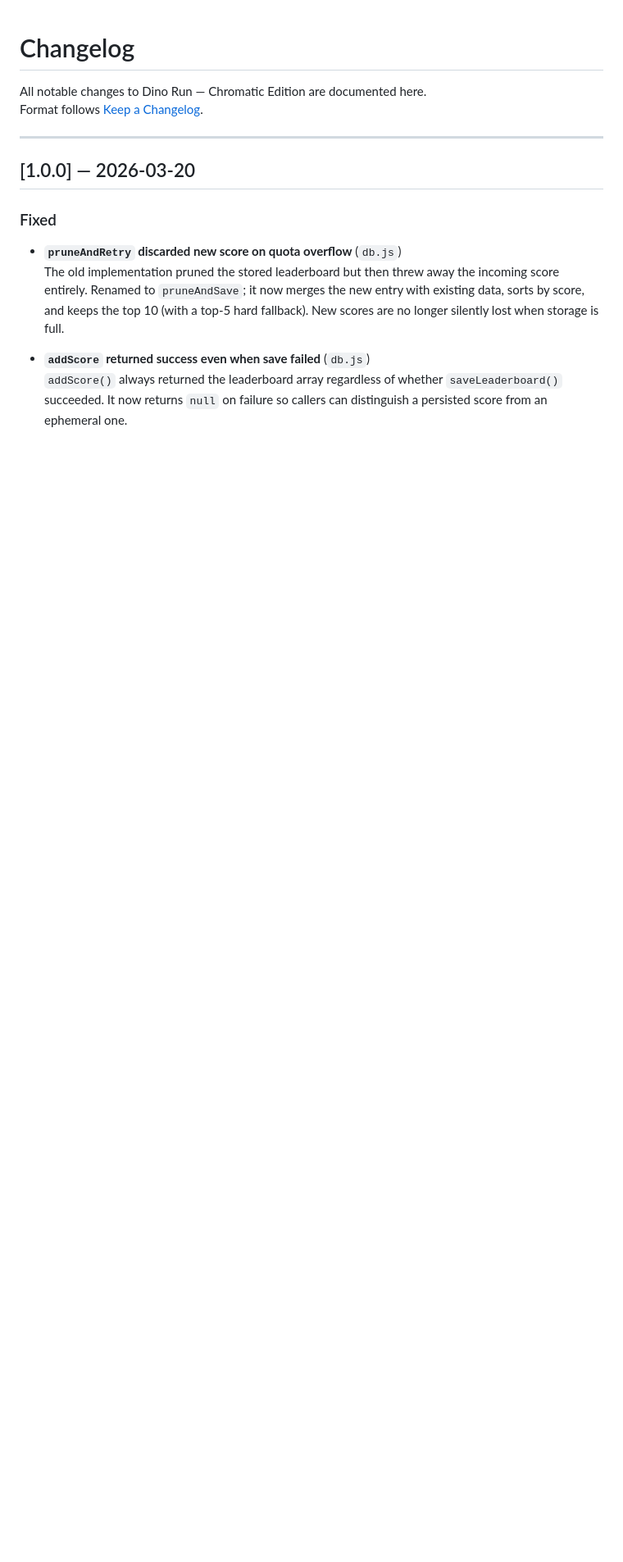
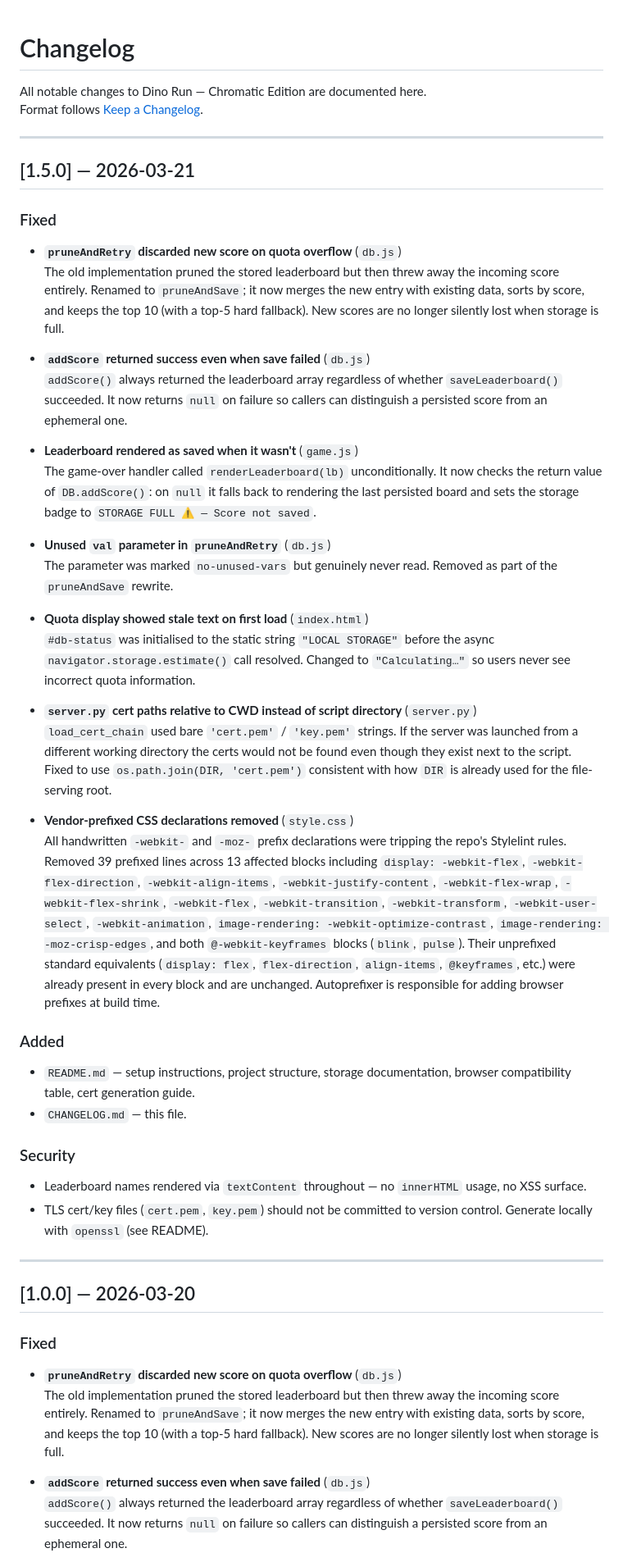
Before and after one commit to Sumon-Kayal/Dino-Run-Chromatic-Edition, a Markdown page: CHANGELOG.md, the part around one of its changes. Shown at 82% size. GitHub-like rendering; blank space fills up the shorter version.

```diff
--- a/CHANGELOG.md
+++ b/CHANGELOG.md
@@ -2,6 +2,72 @@
 
 All notable changes to Dino Run — Chromatic Edition are documented here.
 Format follows [Keep a Changelog](https://keepachangelog.com/en/1.0.0/).
+
+---
+
+## [1.5.0] — 2026-03-21
+
+### Fixed
+
+- **`pruneAndRetry` discarded new score on quota overflow** (`db.js`)
+  The old implementation pruned the stored leaderboard but then threw away the
+  incoming score entirely. Renamed to `pruneAndSave`; it now merges the new
+  entry with existing data, sorts by score, and keeps the top 10 (with a top-5
+  hard fallback). New scores are no longer silently lost when storage is full.
+
+- **`addScore` returned success even when save failed** (`db.js`)
+  `addScore()` always returned the leaderboard array regardless of whether
+  `saveLeaderboard()` succeeded. It now returns `null` on failure so callers
+  can distinguish a persisted score from an ephemeral one.
+
+- **Leaderboard rendered as saved when it wasn't** (`game.js`)
+  The game-over handler called `renderLeaderboard(lb)` unconditionally.
+  It now checks the return value of `DB.addScore()`: on `null` it falls back to
+  rendering the last persisted board and sets the storage badge to
+  `STORAGE FULL ⚠ — Score not saved`.
+
+- **Unused `val` parameter in `pruneAndRetry`** (`db.js`)
+  The parameter was marked `no-unused-vars` but genuinely never read.
+  Removed as part of the `pruneAndSave` rewrite.
+
+- **Quota display showed stale text on first load** (`index.html`)
+  `#db-status` was initialised to the static string `"LOCAL STORAGE"` before
+  the async `navigator.storage.estimate()` call resolved. Changed to
+  `"Calculating…"` so users never see incorrect quota information.
+
+- **`server.py` cert paths relative to CWD instead of script directory** (`server.py`)
+  `load_cert_chain` used bare `'cert.pem'` / `'key.pem'` strings. If the server
+  was launched from a different working directory the certs would not be found
+  even though they exist next to the script. Fixed to use
+  `os.path.join(DIR, 'cert.pem')` consistent with how `DIR` is already used for
+  the file-serving root.
+
+- **Vendor-prefixed CSS declarations removed** (`style.css`)
+  All handwritten `-webkit-` and `-moz-` prefix declarations were tripping
+  the repo's Stylelint rules. Removed 39 prefixed lines across 13 affected
+  blocks including `display: -webkit-flex`, `-webkit-flex-direction`,
+  `-webkit-align-items`, `-webkit-justify-content`, `-webkit-flex-wrap`,
+  `-webkit-flex-shrink`, `-webkit-flex`, `-webkit-transition`,
+  `-webkit-transform`, `-webkit-user-select`, `-webkit-animation`,
+  `image-rendering: -webkit-optimize-contrast`,
+  `image-rendering: -moz-crisp-edges`, and both `@-webkit-keyframes`
+  blocks (`blink`, `pulse`). Their unprefixed standard equivalents
+  (`display: flex`, `flex-direction`, `align-items`, `@keyframes`, etc.)
+  were already present in every block and are unchanged. Autoprefixer
+  is responsible for adding browser prefixes at build time.
+
+### Added
+
+- `README.md` — setup instructions, project structure, storage documentation,
+  browser compatibility table, cert generation guide.
+- `CHANGELOG.md` — this file.
+
+### Security
+
+- Leaderboard names rendered via `textContent` throughout — no `innerHTML`
+  usage, no XSS surface.
+- TLS cert/key files (`cert.pem`, `key.pem`) should not be committed to version
+  control. Generate locally with `openssl` (see README).
 
 ---
 
```
Also changed, not shown: other parts of CHANGELOG.md (+1 -1 lines).
